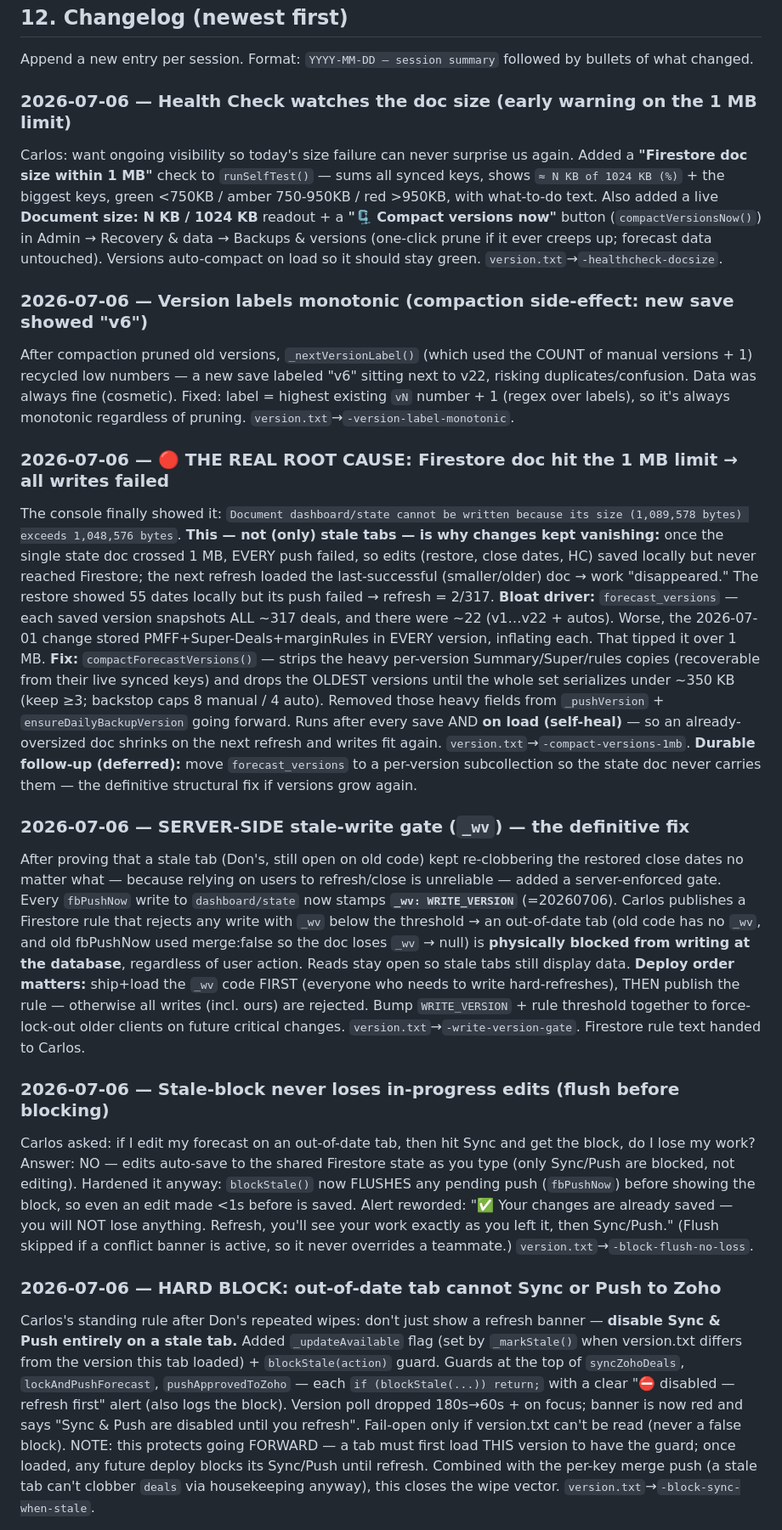
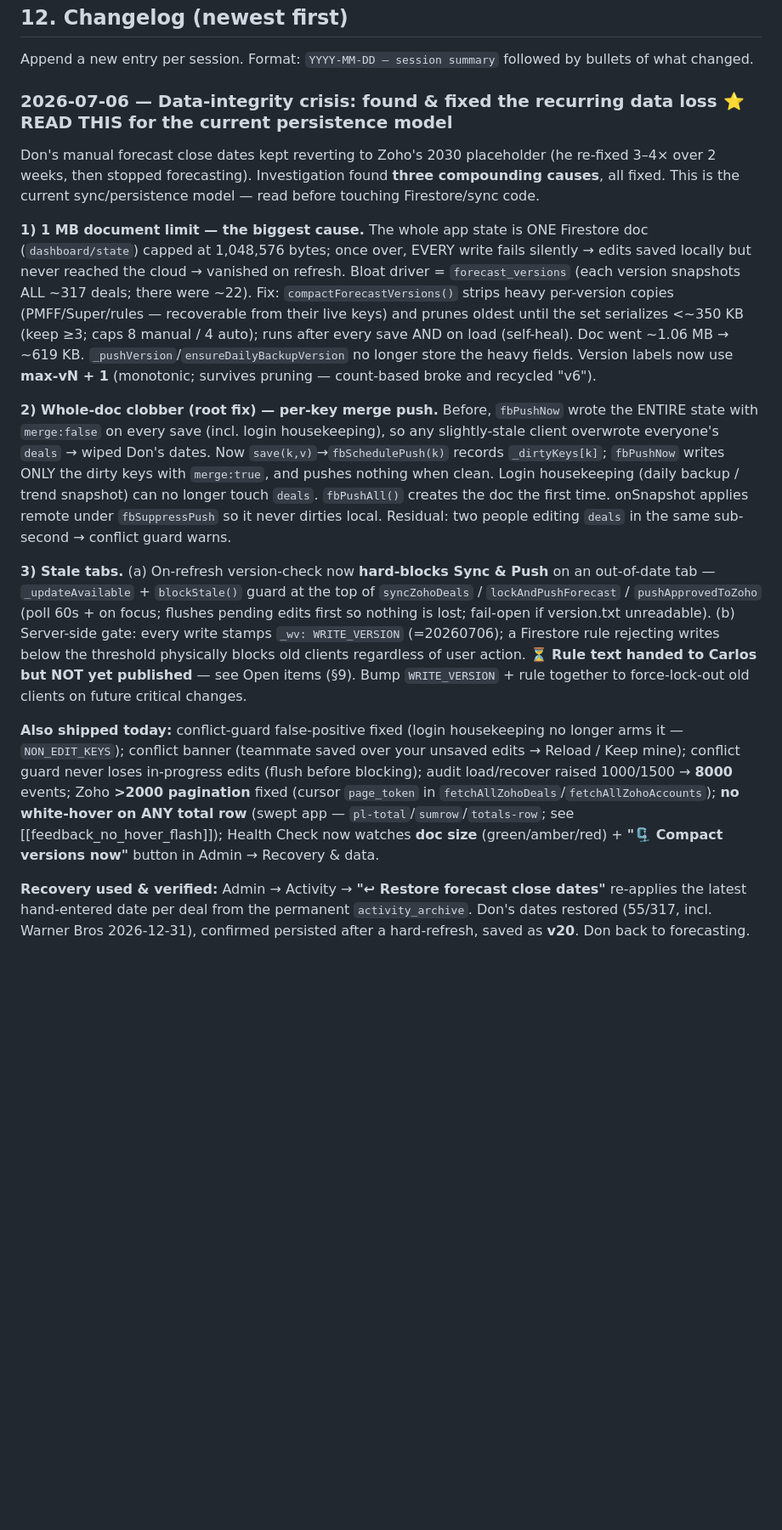
Before and after one commit to carlosrincon-aspen/aspenview-bde-forecast, a Markdown page: Bde.md, the part around one of its changes. Shown at 85% size. Drawn GitHub-style; blank space fills up the shorter version.

```diff
--- a/Bde.md
+++ b/Bde.md
@@ -225,24 +230,16 @@ Every user action logged to Firestore: HC edits, MRR/Win/Margin edits, Fcst/Supe
 
 Append a new entry per session. Format: `YYYY-MM-DD — session summary` followed by bullets of what changed.
 
-### 2026-07-06 — Health Check watches the doc size (early warning on the 1 MB limit)
-Carlos: want ongoing visibility so today's size failure can never surprise us again. Added a **"Firestore doc size within 1 MB"** check to `runSelfTest()` — sums all synced keys, shows `≈ N KB of 1024 KB (%)` + the biggest keys, green <750KB / amber 750-950KB / red >950KB, with what-to-do text. Also added a live **Document size: N KB / 1024 KB** readout + a **"🗜 Compact versions now"** button (`compactVersionsNow()`) in Admin → Recovery & data → Backups & versions (one-click prune if it ever creeps up; forecast data untouched). Versions auto-compact on load so it should stay green. `version.txt`→`-healthcheck-docsize`.
+### 2026-07-06 — Data-integrity crisis: found & fixed the recurring data loss ⭐ READ THIS for the current persistence model
+Don's manual forecast close dates kept reverting to Zoho's 2030 placeholder (he re-fixed 3–4× over 2 weeks, then stopped forecasting). Investigation found **three compounding causes**, all fixed. This is the current sync/persistence model — read before touching Firestore/sync code.
 
-### 2026-07-06 — Version labels monotonic (compaction side-effect: new save showed "v6")
-After compaction pruned old versions, `_nextVersionLabel()` (which used the COUNT of manual versions + 1) recycled low numbers — a new save labeled "v6" sitting next to v22, risking duplicates/confusion. Data was always fine (cosmetic). Fixed: label = highest existing `vN` number + 1 (regex over labels), so it's always monotonic regardless of pruning. `version.txt`→`-version-label-monotonic`.
+**1) 1 MB document limit — the biggest cause.** The whole app state is ONE Firestore doc (`dashboard/state`) capped at 1,048,576 bytes; once over, EVERY write fails silently → edits saved locally but never reached the cloud → vanished on refresh. Bloat driver = `forecast_versions` (each version snapshots ALL ~317 deals; there were ~22). Fix: `compactForecastVersions()` strips heavy per-version copies (PMFF/Super/rules — recoverable from their live keys) and prunes oldest until the set serializes <~350 KB (keep ≥3; caps 8 manual / 4 auto); runs after every save AND on load (self-heal). Doc went ~1.06 MB → ~619 KB. `_pushVersion`/`ensureDailyBackupVersion` no longer store the heavy fields. Version labels now use **max-vN + 1** (monotonic; survives pruning — count-based broke and recycled "v6").
 
-### 2026-07-06 — 🔴 THE REAL ROOT CAUSE: Firestore doc hit the 1 MB limit → all writes failed
-The console finally showed it: `Document dashboard/state cannot be written because its size (1,089,578 bytes) exceeds 1,048,576 bytes`. **This — not (only) stale tabs — is why changes kept vanishing:** once the single state doc crossed 1 MB, EVERY push failed, so edits (restore, close dates, HC) saved locally but never reached Firestore; the next refresh loaded the last-successful (smaller/older) doc → work "disappeared." The restore showed 55 dates locally but its push failed → refresh = 2/317.
-**Bloat driver:** `forecast_versions` — each saved version snapshots ALL ~317 deals, and there were ~22 (v1…v22 + autos). Worse, the 2026-07-01 change stored PMFF+Super-Deals+marginRules in EVERY version, inflating each. That tipped it over 1 MB.
-**Fix:** `compactForecastVersions()` — strips the heavy per-version Summary/Super/rules copies (recoverable from their live synced keys) and drops the OLDEST versions until the whole set serializes under ~350 KB (keep ≥3; backstop caps 8 manual / 4 auto). Removed those heavy fields from `_pushVersion` + `ensureDailyBackupVersion` going forward. Runs after every save AND **on load (self-heal)** — so an already-oversized doc shrinks on the next refresh and writes fit again. `version.txt`→`-compact-versions-1mb`.
-**Durable follow-up (deferred):** move `forecast_versions` to a per-version subcollection so the state doc never carries them — the definitive structural fix if versions grow again.
+**2) Whole-doc clobber (root fix) — per-key merge push.** Before, `fbPushNow` wrote the ENTIRE state with `merge:false` on every save (incl. login housekeeping), so any slightly-stale client overwrote everyone's `deals` → wiped Don's dates. Now `save(k,v)`→`fbSchedulePush(k)` records `_dirtyKeys[k]`; `fbPushNow` writes ONLY the dirty keys with `merge:true`, and pushes nothing when clean. Login housekeeping (daily backup / trend snapshot) can no longer touch `deals`. `fbPushAll()` creates the doc the first time. onSnapshot applies remote under `fbSuppressPush` so it never dirties local. Residual: two people editing `deals` in the same sub-second → conflict guard warns.
 
-### 2026-07-06 — SERVER-SIDE stale-write gate (`_wv`) — the definitive fix
-After proving that a stale tab (Don's, still open on old code) kept re-clobbering the restored close dates no matter what — because relying on users to refresh/close is unreliable — added a server-enforced gate. Every `fbPushNow` write to `dashboard/state` now stamps **`_wv: WRITE_VERSION`** (=20260706). Carlos publishes a Firestore rule that rejects any write with `_wv` below the threshold → an out-of-date tab (old code has no `_wv`, and old fbPushNow used merge:false so the doc loses `_wv` → null) is **physically blocked from writing at the database**, regardless of user action. Reads stay open so stale tabs still display data. **Deploy order matters:** ship+load the `_wv` code FIRST (everyone who needs to write hard-refreshes), THEN publish the rule — otherwise all writes (incl. ours) are rejected. Bump `WRITE_VERSION` + rule threshold together to force-lock-out older clients on future critical changes. `version.txt`→`-write-version-gate`. Firestore rule text handed to Carlos.
+**3) Stale tabs.** (a) On-refresh version-check now **hard-blocks Sync & Push** on an out-of-date tab — `_updateAvailable` + `blockStale()` guard at the top of `syncZohoDeals` / `lockAndPushForecast` / `pushApprovedToZoho` (poll 60s + on focus; flushes pending edits first so nothing is lost; fail-open if version.txt unreadable). (b) Server-side gate: every write stamps `_wv: WRITE_VERSION` (=20260706); a Firestore rule rejecting writes below the threshold physically blocks old clients regardless of user action. ⏳ **Rule text handed to Carlos but NOT yet published** — see Open items (§9). Bump `WRITE_VERSION` + rule together to force-lock-out old clients on future critical changes.
 
-### 2026-07-06 — Stale-block never loses in-progress edits (flush before blocking)
-Carlos asked: if I edit my forecast on an out-of-date tab, then hit Sync and get the block, do I lose my work? Answer: NO — edits auto-save to the shared Firestore state as you type (only Sync/Push are blocked, not editing). Hardened it anyway: `blockStale()` now FLUSHES any pending push (`fbPushNow`) before showing the block, so even an edit made <1s before is saved. Alert reworded: "✅ Your changes are already saved — you will NOT lose anything. Refresh, you'll see your work exactly as you left it, then Sync/Push." (Flush skipped if a conflict banner is active, so it never overrides a teammate.) `version.txt`→`-block-flush-no-loss`.
+**Also shipped today:** conflict-guard false-positive fixed (login housekeeping no longer arms it — `NON_EDIT_KEYS`); conflict banner (teammate saved over your unsaved edits → Reload / Keep mine); conflict guard never loses in-progress edits (flush before blocking); audit load/recover raised 1000/1500 → **8000** events; Zoho **>2000 pagination** fixed (cursor `page_token` in `fetchAllZohoDeals`/`fetchAllZohoAccounts`); **no white-hover on ANY total row** (swept app — `pl-total`/`sumrow`/`totals-row`; see [[feedback_no_hover_flash]]); Health Check now watches **doc size** (green/amber/red) + **"🗜 Compact versions now"** button in Admin → Recovery & data.
 
-### 2026-07-06 — HARD BLOCK: out-of-date tab cannot Sync or Push to Zoho
-Carlos's standing rule after Don's repeated wipes: don't just show a refresh banner — **disable Sync & Push entirely on a stale tab.** Added `_updateAvailable` flag (set by `_markStale()` when version.txt differs from the version this tab loaded) + `blockStale(action)` guard. Guards at the top of `syncZohoDeals`, `lockAndPushForecast`, `pushApprovedToZoho` — each `if (blockStale(...)) return;` with a clear "⛔ disabled — refresh first" alert (also logs the block). Version poll dropped 180s→60s + on focus; banner is now red and says "Sync & Push are disabled until you refresh". Fail-open only if version.txt can't be read (never a false block). NOTE: this protects going FORWARD — a tab must first load THIS version to have the guard; once loaded, any future deploy blocks its Sync/Push until refresh. Combined with the per-key merge push (a stale tab can't clobber `deals` via housekeeping anyway), this closes the wipe vector. `version.txt`→`-block-sync-when-stale`.
+**Recovery used & verified:** Admin → Activity → **"↩ Restore forecast close dates"** re-applies the latest hand-entered date per deal from the permanent `activity_archive`. Don's dates restored (55/317, incl. Warner Bros 2026-12-31), confirmed persisted after a hard-refresh, saved as **v20**. Don back to forecasting.
 
```
Also changed, not shown: other parts of Bde.md (+10 -18 lines).
